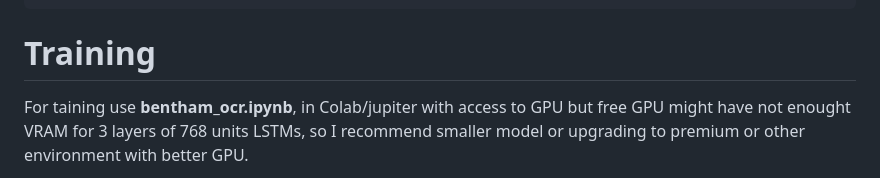
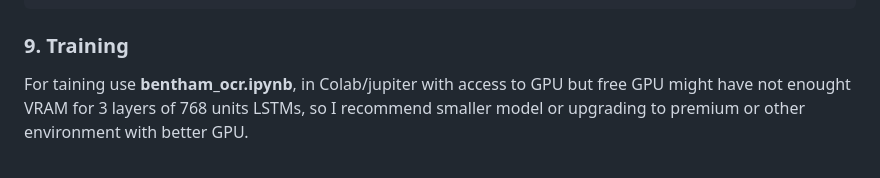
Before and after one commit to Koks-creator/OcrBenthamDataset, a Markdown page: README.md, the part around the change. Drawn GitHub-style.

````diff
--- a/README.md
+++ b/README.md
@@ -271,7 +271,7 @@ def ctc_accuracy(y_true: TensorLike, y_pred: TensorLike, padding_token: int = PA
     return accuracy
 ```
 
-# Training
+### 9. Training
 For taining use **bentham_ocr.ipynb**, in Colab/jupiter with access to GPU but free GPU might have not enought VRAM for 3 layers of 768 units LSTMs, so I recommend smaller model or upgrading to premium or other environment with better GPU.
 
 
````
